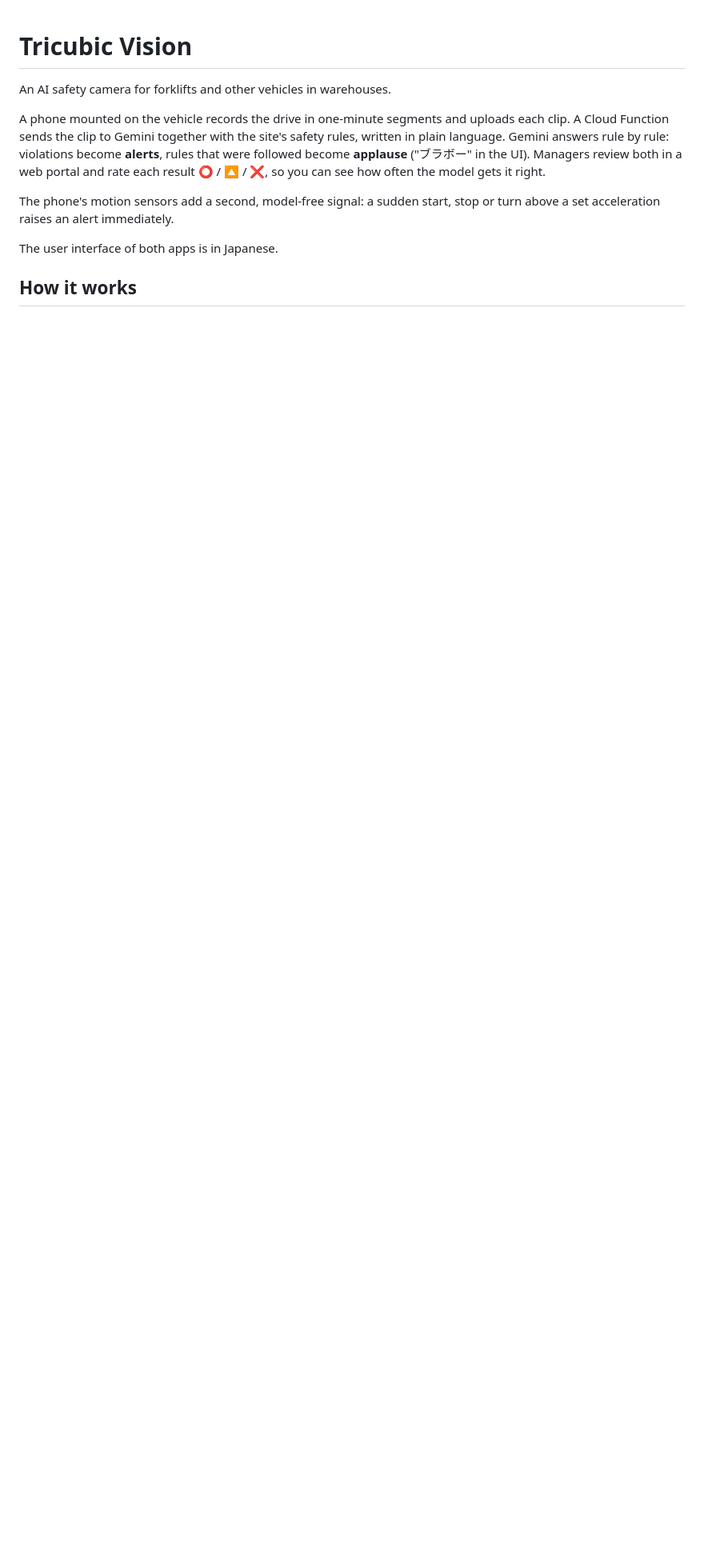
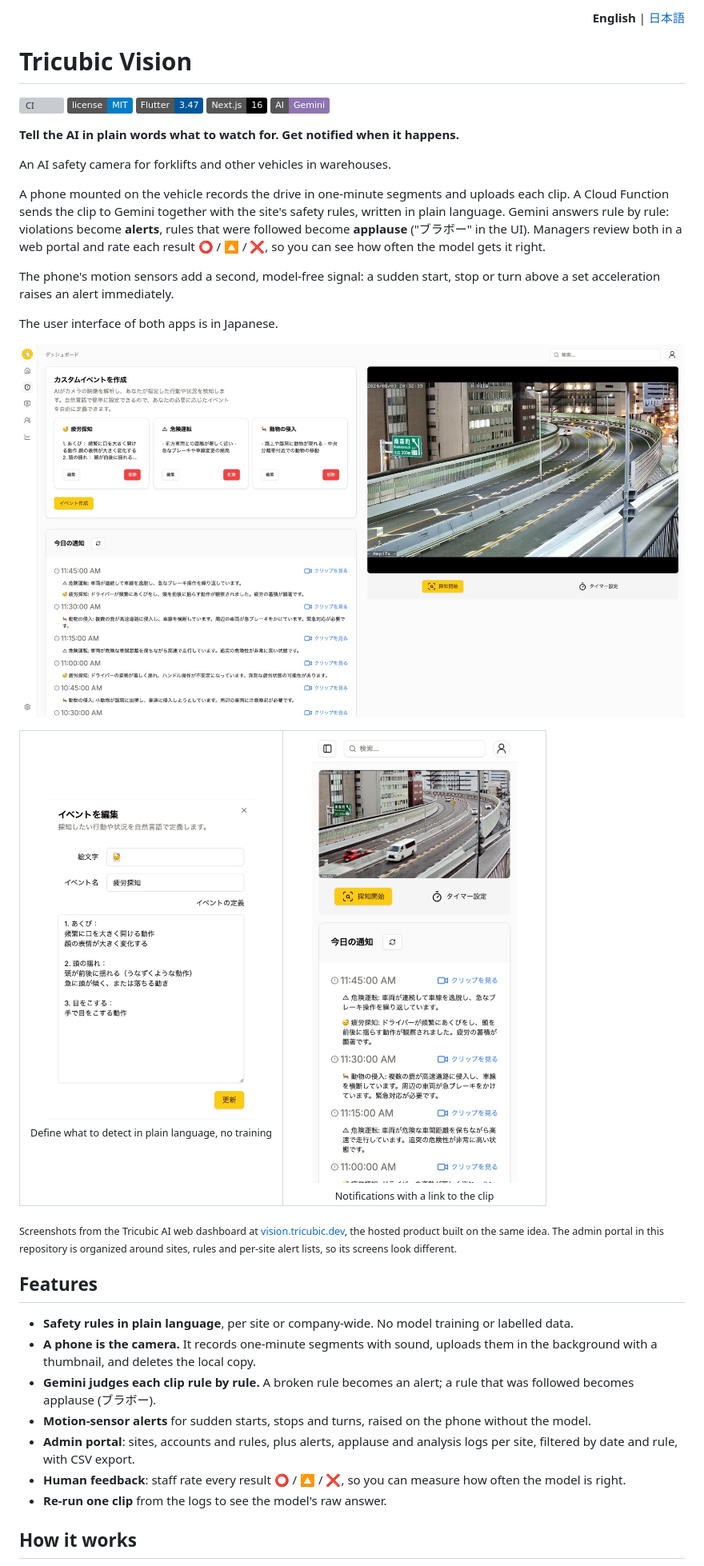
Before and after one commit to weichaist/tricubic-vision, a Markdown page: README.md, the part around the change. Shown at 80% size. GitHub-like rendering; pictures changed too: docs/images/dashboard.jpg (added), docs/images/mobile-notifications.jpg (added), docs/images/rule-editor.jpg (added); badges without logos; blank space fills up the shorter version; grey boxes are pictures that could not be loaded.

```diff
--- a/README.md
+++ b/README.md
@@ -1,4 +1,14 @@
+<p align="right"><b>English</b> | <a href="README.ja.md">日本語</a></p>
+
 # Tricubic Vision
+
+[![CI](https://github.com/weichaist/tricubic-vision/actions/workflows/ci.yml/badge.svg)](https://github.com/weichaist/tricubic-vision/actions/workflows/ci.yml)
+[![License: MIT](https://img.shields.io/badge/license-MIT-blue.svg)](LICENSE)
+![Flutter 3.47](https://img.shields.io/badge/Flutter-3.47-02569B?logo=flutter)
+![Next.js 16](https://img.shields.io/badge/Next.js-16-000000?logo=nextdotjs)
+![Gemini](https://img.shields.io/badge/AI-Gemini-8E75B2?logo=googlegemini&logoColor=white)
+
+**Tell the AI in plain words what to watch for. Get notified when it happens.**
 
 An AI safety camera for forklifts and other vehicles in warehouses.
 
@@ -13,6 +23,28 @@ The phone's motion sensors add a second, model-free signal: a sudden start, stop
 or turn above a set acceleration raises an alert immediately.
 
 The user interface of both apps is in Japanese.
+
+<p align="center">
+  <img src="docs/images/dashboard.jpg" alt="Dashboard: events defined in plain language, a camera feed, and today's notifications" width="100%">
+</p>
+<table align="center">
+  <tr>
+    <td align="center" width="50%"><img src="docs/images/rule-editor.jpg" alt="Defining an event in plain language" width="260"><br><sub>Define what to detect in plain language, no training</sub></td>
+    <td align="center" width="50%"><img src="docs/images/mobile-notifications.jpg" alt="Notifications on a phone" width="260"><br><sub>Notifications with a link to the clip</sub></td>
+  </tr>
+</table>
+
+<sub>Screenshots from the Tricubic AI web dashboard at <a href="https://vision.tricubic.dev/">vision.tricubic.dev</a>, the hosted product built on the same idea. The admin portal in this repository is organized around sites, rules and per-site alert lists, so its screens look different.</sub>
+
+## Features
+
+- **Safety rules in plain language**, per site or company-wide. No model training or labelled data.
+- **A phone is the camera.** It records one-minute segments with sound, uploads them in the background with a thumbnail, and deletes the local copy.
+- **Gemini judges each clip rule by rule.** A broken rule becomes an alert; a rule that was followed becomes applause (ブラボー).
+- **Motion-sensor alerts** for sudden starts, stops and turns, raised on the phone without the model.
+- **Admin portal**: sites, accounts and rules, plus alerts, applause and analysis logs per site, filtered by date and rule, with CSV export.
+- **Human feedback**: staff rate every result ⭕ / 🔼 / ❌, so you can measure how often the model is right.
+- **Re-run one clip** from the logs to see the model's raw answer.
 
 ## How it works
 
```
Also changed, not shown: README.ja.md (added, +232 -0 lines).
